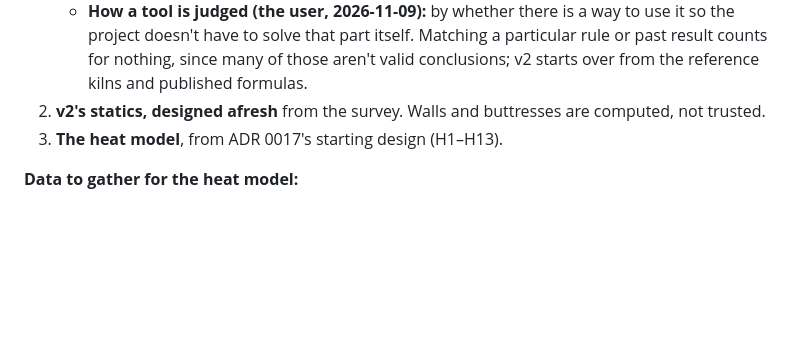
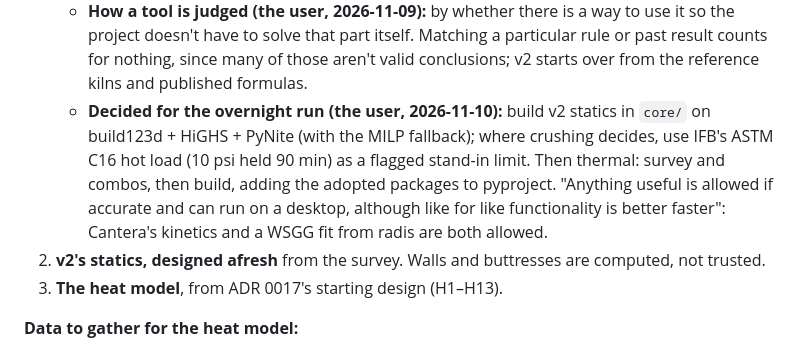
Before and after one commit to AaronFilson/kilndesigner, a Markdown page: docs/planning/11-09-26.md, the part around the change. Rendered like a GitHub page; blank space fills up the shorter version.

Commit message:
Plan: the user's decisions for the overnight statics and thermal run
Co-Authored-By: Claude Opus 5.5 <noreply@anthropic.com>

```diff
--- a/docs/planning/11-09-26.md
+++ b/docs/planning/11-09-26.md
@@ -409,6 +409,12 @@ The v1 baseline was dropped with v1.
      project doesn't have to solve that part itself. Matching a particular rule or past result
      counts for nothing, since many of those aren't valid conclusions; v2 starts over from the
      reference kilns and published formulas.
+   - **Decided for the overnight run (the user, 2026-11-10):** build v2 statics in `core/` on
+     build123d + HiGHS + PyNite (with the MILP fallback); where crushing decides, use IFB's ASTM
+     C16 hot load (10 psi held 90 min) as a flagged stand-in limit. Then thermal: survey and
+     combos, then build, adding the adopted packages to pyproject. "Anything useful is allowed
+     if accurate and can run on a desktop, although like for like functionality is better
+     faster": Cantera's kinetics and a WSGG fit from radis are both allowed.
 2. **v2's statics, designed afresh** from the survey. Walls and buttresses are computed, not
    trusted.
 3. **The heat model**, from ADR 0017's starting design (H1–H13).
```
